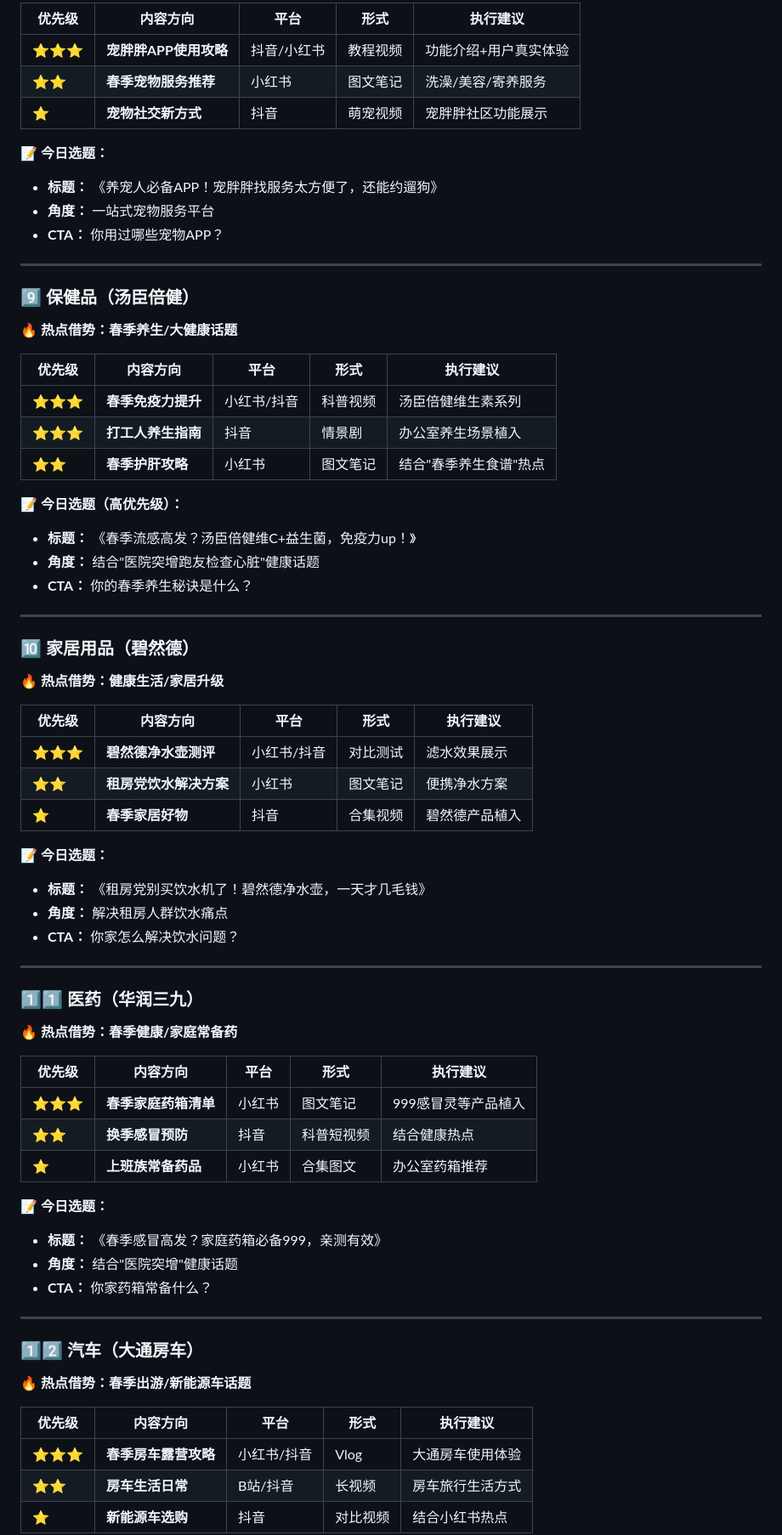
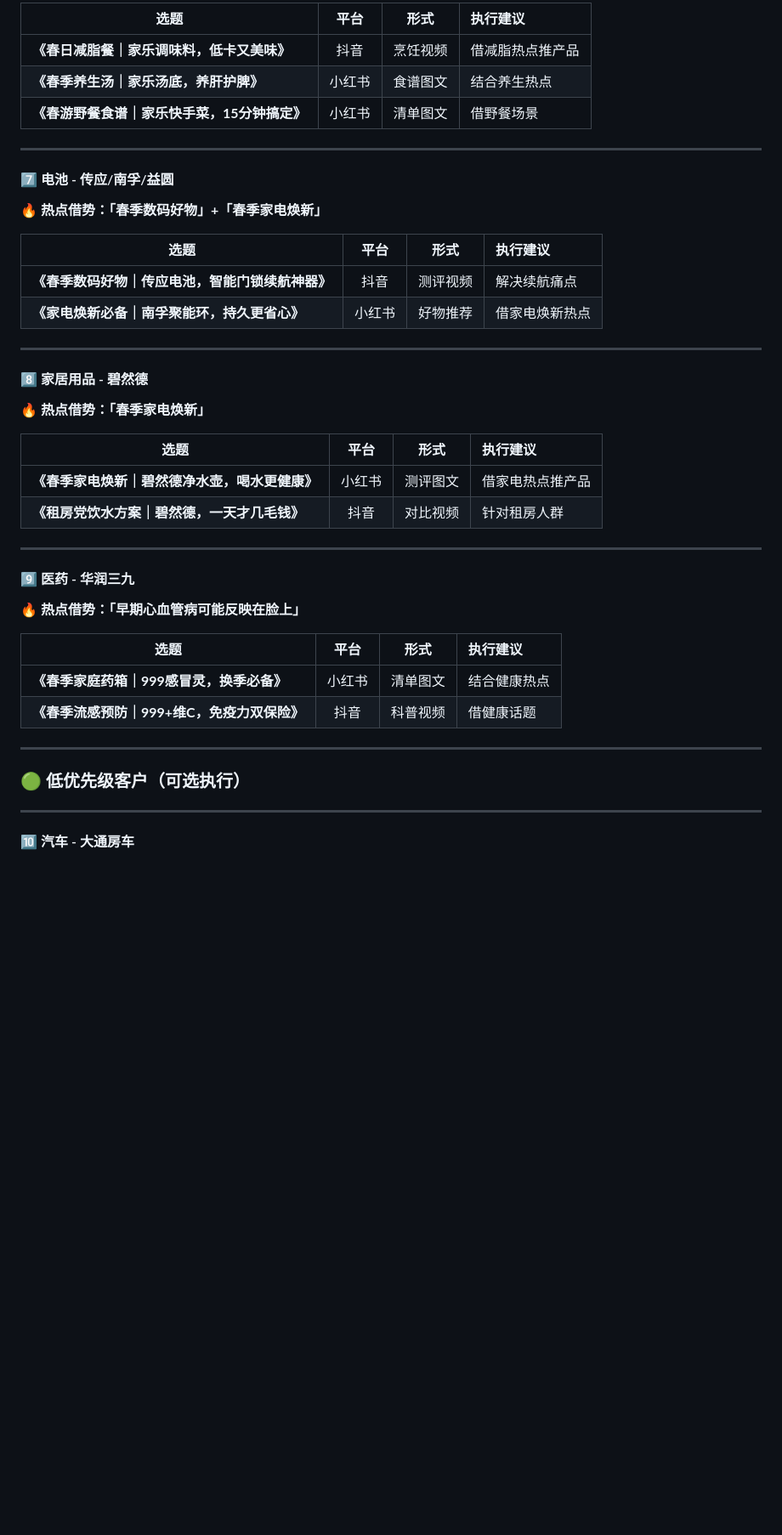
Before and after one commit to aiqing20230305-bot/hotspot-tracker, a Markdown page: daily_content_recommendation_20260326.md, the part around one of its changes. Shown at 85% size. GitHub-like rendering; blank space fills up the shorter version.

```diff
--- a/daily_content_recommendation_20260326.md
+++ b/daily_content_recommendation_20260326.md
@@ -143,75 +118,48 @@
 
-| 优先级 | 内容方向 | 平台 | 形式 | 执行建议 |
-|-------|---------|------|------|---------|
-| ⭐⭐⭐ | **宠胖胖APP使用攻略** | 抖音/小红书 | 教程视频 | 功能介绍+用户真实体验 |
-| ⭐⭐ | **春季宠物服务推荐** | 小红书 | 图文笔记 | 洗澡/美容/寄养服务 |
-| ⭐ | **宠物社交新方式** | 抖音 | 萌宠视频 | 宠胖胖社区功能展示 |
-
-**📝 今日选题：**
-- **标题：** 《养宠人必备APP！宠胖胖找服务太方便了，还能约遛狗》
-- **角度：** 一站式宠物服务平台
-- **CTA：** 你用过哪些宠物APP？
+| 选题 | 平台 | 形式 | 执行建议 |
+|-----|:---:|:---:|:---|
+| **《春日减脂餐｜家乐调味料，低卡又美味》** | 抖音 | 烹饪视频 | 借减脂热点推产品 |
+| **《春季养生汤｜家乐汤底，养肝护脾》** | 小红书 | 食谱图文 | 结合养生热点 |
+| **《春游野餐食谱｜家乐快手菜，15分钟搞定》** | 小红书 | 清单图文 | 借野餐场景 |
 
 ---
 
-### 9️⃣ 保健品（汤臣倍健）
+#### 7️⃣ 电池 - 传应/南孚/益圆
 
-**🔥 热点借势：春季养生/大健康话题**
+**🔥 热点借势：「春季数码好物」+「春季家电焕新」**
 
-| 优先级 | 内容方向 | 平台 | 形式 | 执行建议 |
-|-------|---------|------|------|---------|
-| ⭐⭐⭐ | **春季免疫力提升** | 小红书/抖音 | 科普视频 | 汤臣倍健维生素系列 |
-| ⭐⭐⭐ | **打工人养生指南** | 抖音 | 情景剧 | 办公室养生场景植入 |
-| ⭐⭐ | **春季护肝攻略** | 小红书 | 图文笔记 | 结合"春季养生食谱"热点 |
-
-**📝 今日选题（高优先级）：**
-- **标题：** 《春季流感高发？汤臣倍健维C+益生菌，免疫力up！》
-- **角度：** 结合"医院突增跑友检查心脏"健康话题
-- **CTA：** 你的春季养生秘诀是什么？
+| 选题 | 平台 | 形式 | 执行建议 |
+|-----|:---:|:---:|:---|
+| **《春季数码好物｜传应电池，智能门锁续航神器》** | 抖音 | 测评视频 | 解决续航痛点 |
+| **《家电焕新必备｜南孚聚能环，持久更省心》** | 小红书 | 好物推荐 | 借家电焕新热点 |
 
 ---
 
-### 🔟 家居用品（碧然德）
+#### 8️⃣ 家居用品 - 碧然德
 
-**🔥 热点借势：健康生活/家居升级**
+**🔥 热点借势：「春季家电焕新」**
 
-| 优先级 | 内容方向 | 平台 | 形式 | 执行建议 |
-|-------|---------|------|------|---------|
-| ⭐⭐⭐ | **碧然德净水壶测评** | 小红书/抖音 | 对比测试 | 滤水效果展示 |
-| ⭐⭐ | **租房党饮水解决方案** | 小红书 | 图文笔记 | 便携净水方案 |
-| ⭐ | **春季家居好物** | 抖音 | 合集视频 | 碧然德产品植入 |
-
-**📝 今日选题：**
-- **标题：** 《租房党别买饮水机了！碧然德净水壶，一天才几毛钱》
-- **角度：** 解决租房人群饮水痛点
-- **CTA：** 你家怎么解决饮水问题？
+| 选题 | 平台 | 形式 | 执行建议 |
+|-----|:---:|:---:|:---|
+| **《春季家电焕新｜碧然德净水壶，喝水更健康》** | 小红书 | 测评图文 | 借家电热点推产品 |
+| **《租房党饮水方案｜碧然德，一天才几毛钱》** | 抖音 | 对比视频 | 针对租房人群 |
 
 ---
 
-### 1️⃣1️⃣ 医药（华润三九）
+#### 9️⃣ 医药 - 华润三九
 
-**🔥 热点借势：春季健康/家庭常备药**
+**🔥 热点借势：「早期心血管病可能反映在脸上」**
 
-| 优先级 | 内容方向 | 平台 | 形式 | 执行建议 |
-|-------|---------|------|------|---------|
-| ⭐⭐⭐ | **春季家庭药箱清单** | 小红书 | 图文笔记 | 999感冒灵等产品植入 |
-| ⭐⭐ | **换季感冒预防** | 抖音 | 科普短视频 | 结合健康热点 |
-| ⭐ | **上班族常备药品** | 小红书 | 合集图文 | 办公室药箱推荐 |
-
-**📝 今日选题：**
-- **标题：** 《春季感冒高发？家庭药箱必备999，亲测有效》
-- **角度：** 结合"医院突增"健康话题
-- **CTA：** 你家药箱常备什么？
+| 选题 | 平台 | 形式 | 执行建议 |
+|-----|:---:|:---:|:---|
+| **《春季家庭药箱｜999感冒灵，换季必备》** | 小红书 | 清单图文 | 结合健康热点 |
+| **《春季流感预防｜999+维C，免疫力双保险》** | 抖音 | 科普视频 | 借健康话题 |
 
 ---
 
-### 1️⃣2️⃣ 汽车（大通房车）
+### 🟢 低优先级客户（可选执行）
 
-**🔥 热点借势：春季出游/新能源车话题**
+---
 
-| 优先级 | 内容方向 | 平台 | 形式 | 执行建议 |
-|-------|---------|------|------|---------|
-| ⭐⭐⭐ | **春季房车露营攻略** | 小红书/抖音 | Vlog | 大通房车使用体验 |
-| ⭐⭐ | **房车生活日常** | B站/抖音 | 长视频 | 房车旅行生活方式 |
-| ⭐ | **新能源车选购** | 抖音 | 对比视频 | 结合小红书热点 |
+#### 🔟 汽车 - 大通房车
 
```
Also changed, not shown: other parts of daily_content_recommendation_20260326.md (+133 -122 lines).
